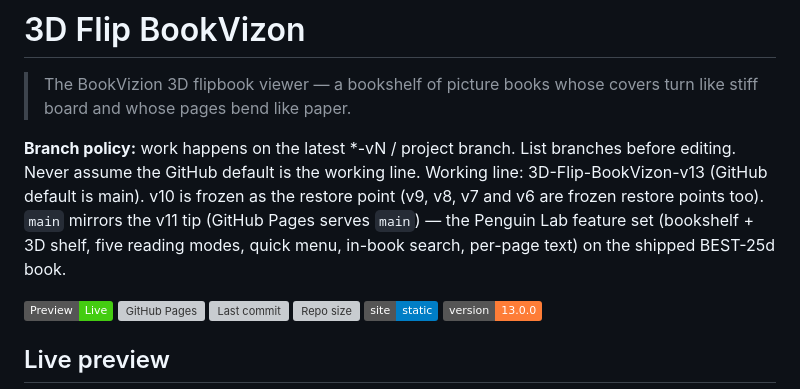
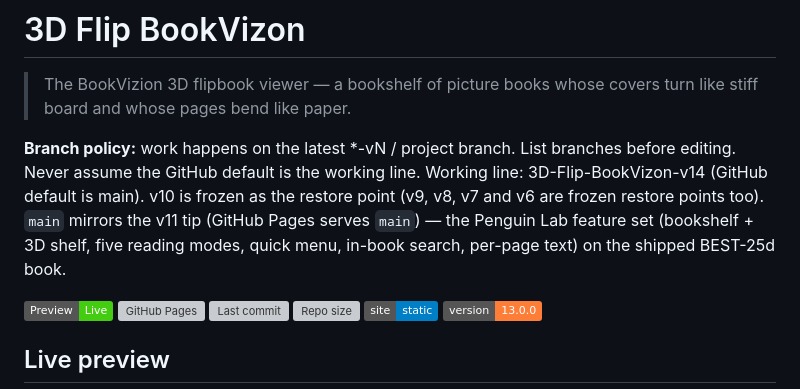
Before and after one commit to MyDigitalStudioz/3D-Flip-BookVizon, a Markdown page: README.md, the part around the change. GitHub-like rendering; badges without logos; grey boxes are pictures that could not be loaded.

Commit message:
README: working line is now 3D-Flip-BookVizon-v14

```diff
--- a/README.md
+++ b/README.md
@@ -2,7 +2,7 @@
 
 > The BookVizion 3D flipbook viewer — a bookshelf of picture books whose covers turn like stiff board and whose pages bend like paper.
 
-**Branch policy:** work happens on the latest *-vN / project branch. List branches before editing. Never assume the GitHub default is the working line. Working line: 3D-Flip-BookVizon-v13 (GitHub default is main). v10 is frozen as the restore point (v9, v8, v7 and v6 are frozen restore points too). `main` mirrors the v11 tip (GitHub Pages serves `main`) — the Penguin Lab feature set (bookshelf + 3D shelf, five reading modes, quick menu, in-book search, per-page text) on the shipped BEST-25d book.
+**Branch policy:** work happens on the latest *-vN / project branch. List branches before editing. Never assume the GitHub default is the working line. Working line: 3D-Flip-BookVizon-v14 (GitHub default is main). v10 is frozen as the restore point (v9, v8, v7 and v6 are frozen restore points too). `main` mirrors the v11 tip (GitHub Pages serves `main`) — the Penguin Lab feature set (bookshelf + 3D shelf, five reading modes, quick menu, in-book search, per-page text) on the shipped BEST-25d book.
 
 [![Preview](https://img.shields.io/badge/Preview-Live-brightgreen)](https://mydigitalstudioz.github.io/3D-Flip-BookVizon/)
 ![GitHub Pages](https://github.com/MyDigitalStudioz/3D-Flip-BookVizon/actions/workflows/pages/pages-build-deployment/badge.svg)
```
